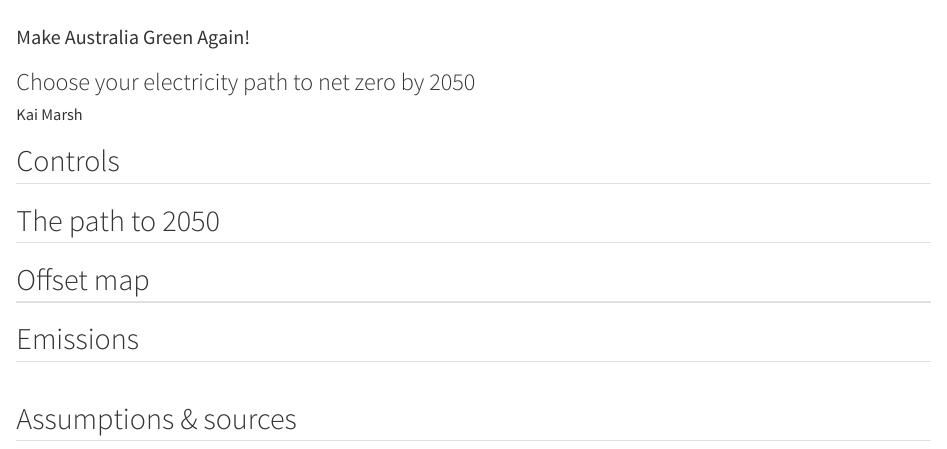
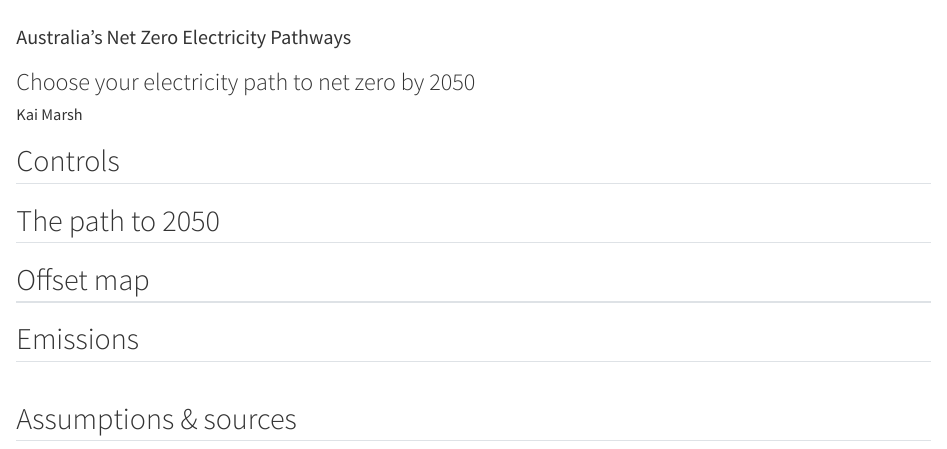
Before and after one commit to kyanite03/analytics-case-studies, a Quarto document (01-energy-emissions-dashboard/web/index.qmd): the page in a window 1100 px wide, from its top. Rendered offline with R 4.5, knitr and Pandoc in place of Quarto, with nearby package versions; the code chunks are not run, so their results and figures are left out.

Commit message:
Rename energy dashboard and standardise degree line
Co-Authored-By: Claude Opus 5.5 <noreply@anthropic.com>

```diff
--- a/01-energy-emissions-dashboard/web/_quarto.yml
+++ b/01-energy-emissions-dashboard/web/_quarto.yml
@@ -3,7 +3,7 @@
   output-dir: ../site
 
 website:
-  title: "Make Australia Green Again!"
+  title: "Australia's Net Zero Electricity Pathways"
   page-navigation: false
 
 format:
--- a/01-energy-emissions-dashboard/web/index.qmd
+++ b/01-energy-emissions-dashboard/web/index.qmd
@@ -1,5 +1,5 @@
 ---
-title: "Make Australia Green Again!"
+title: "Australia's Net Zero Electricity Pathways"
 subtitle: "Choose your electricity path to net zero by 2050"
 author: "Kai Marsh"
 execute:
```
Also changed, not shown: 01-energy-emissions-dashboard/app/app.R (+1 -1 lines), 01-energy-emissions-dashboard/site/index.html, 01-energy-emissions-dashboard/site/search.json, README.md.
